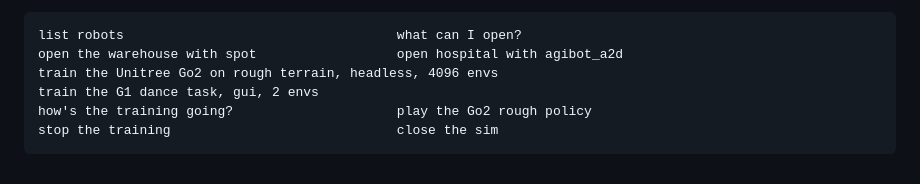
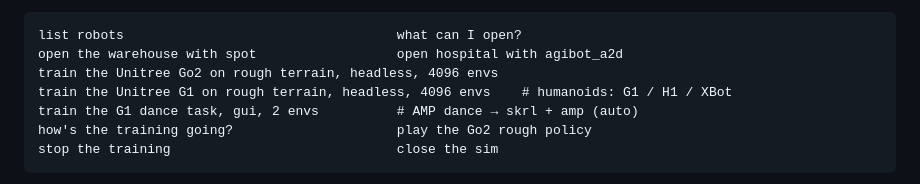
Before and after one commit to kabilankb/nebius-claw-microduck-isaaclab, a Markdown page: README.md, the part around the change. Rendered like a GitHub page.

````diff
--- a/README.md
+++ b/README.md
@@ -105,7 +105,8 @@ cd ../openclaw && bash install-control-service.sh   # control server as an alway
 list robots                                   what can I open?
 open the warehouse with spot                  open hospital with agibot_a2d
 train the Unitree Go2 on rough terrain, headless, 4096 envs
-train the G1 dance task, gui, 2 envs
+train the Unitree G1 on rough terrain, headless, 4096 envs    # humanoids: G1 / H1 / XBot
+train the G1 dance task, gui, 2 envs          # AMP dance → skrl + amp (auto)
 how's the training going?                     play the Go2 rough policy
 stop the training                             close the sim
 ```
````
Also changed, not shown: agents/nemoclaw/README.md (+9 -1 lines).
